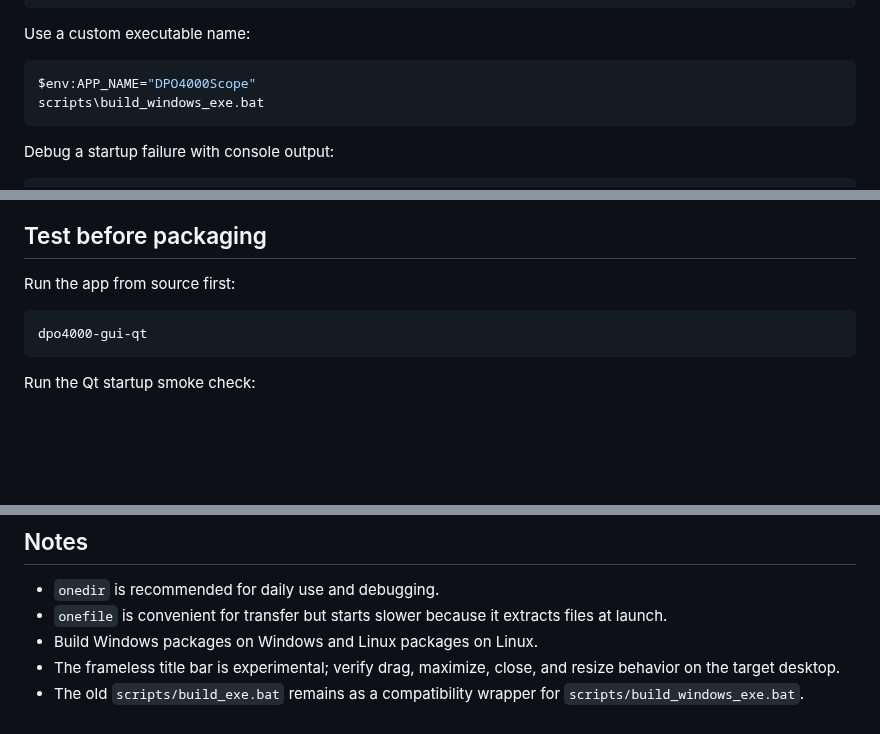
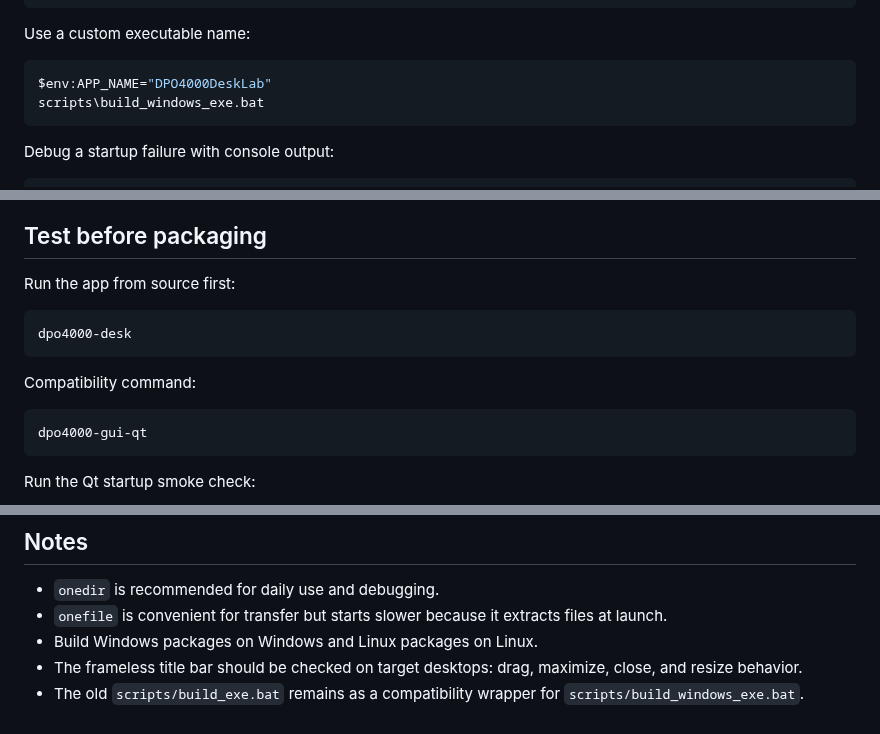
Before and after one commit to ami3go/Tektronix_DPO4000_utils, a Markdown page: docs/build-application.md, 3 parts joined by grey strips. Rendered like a GitHub page; blank space fills up the shorter version.

````diff
--- a/docs/build-application.md
+++ b/docs/build-application.md
@@ -68,7 +70,7 @@ scripts\build_windows_exe.bat
 Use a custom executable name:
 
 ```powershell
-$env:APP_NAME="DPO4000Scope"
+$env:APP_NAME="DPO4000DeskLab"
 scripts\build_windows_exe.bat
 ```
 
@@ -180,6 +182,12 @@ docs/releases/v0.2.0.md
 ## Test before packaging
 
 Run the app from source first:
+
+```bash
+dpo4000-desk
+```
+
+Compatibility command:
 
 ```bash
 dpo4000-gui-qt
@@ -217,5 +225,5 @@ For USB instruments, install the relevant USB/VISA driver. For Ethernet/VXI-11 o
 - `onedir` is recommended for daily use and debugging.
 - `onefile` is convenient for transfer but starts slower because it extracts files at launch.
 - Build Windows packages on Windows and Linux packages on Linux.
-- The frameless title bar is experimental; verify drag, maximize, close, and resize behavior on the target desktop.
+- The frameless title bar should be checked on target desktops: drag, maximize, close, and resize behavior.
 - The old `scripts/build_exe.bat` remains as a compatibility wrapper for `scripts/build_windows_exe.bat`.
````
Also changed, not shown: other parts of docs/build-application.md (+17 -15 lines).
